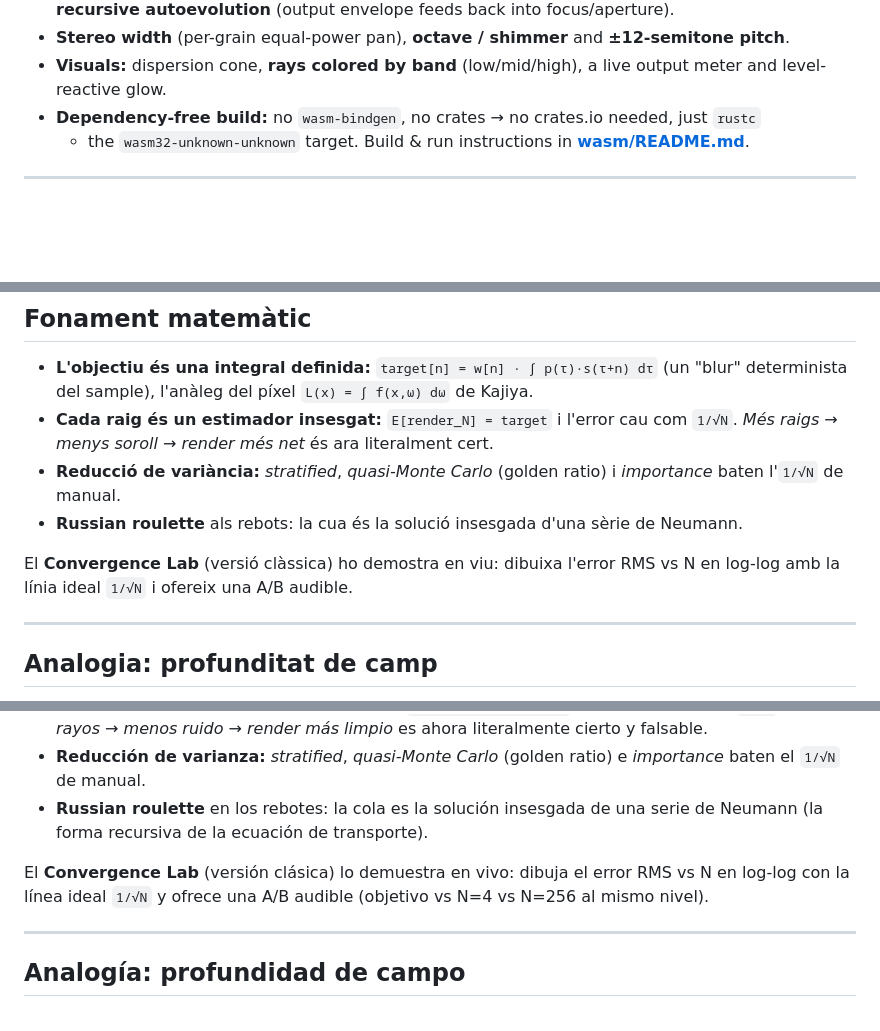
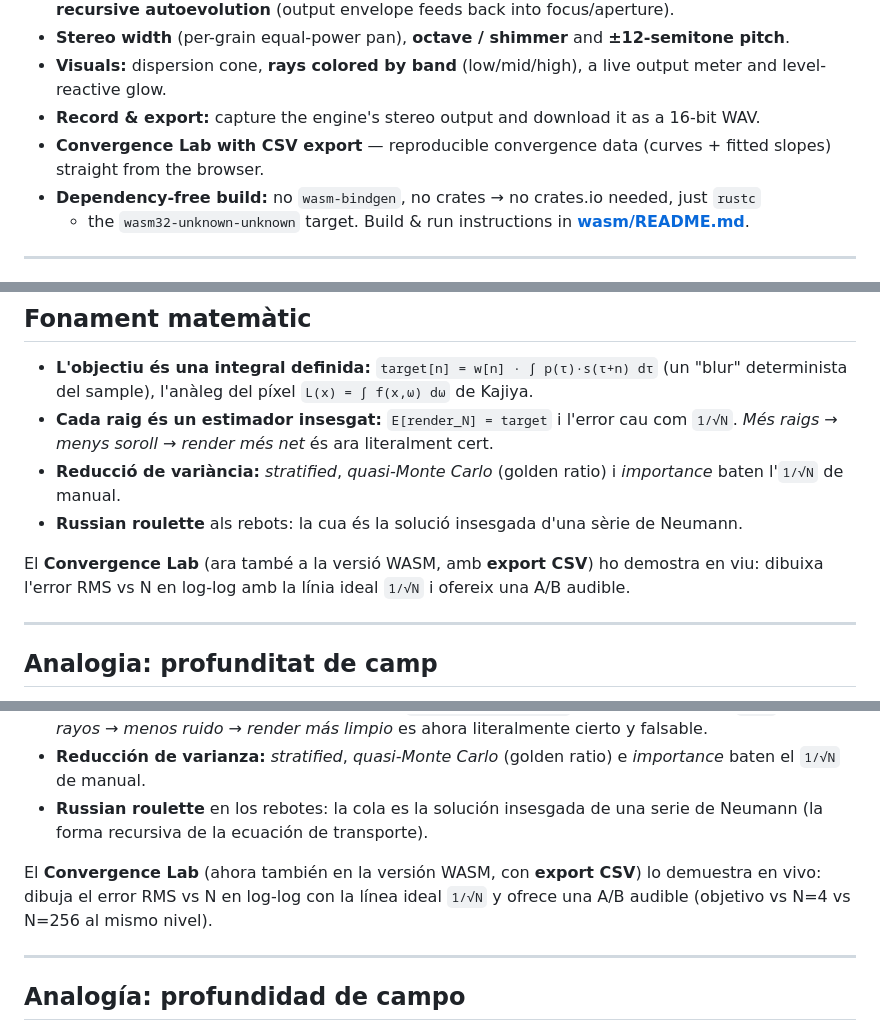
Before and after one commit to cescofors75/RayDrone, a Markdown page: README.md, 3 parts joined by grey strips. GitHub-like rendering; blank space fills up the shorter version.

```diff
--- a/README.md
+++ b/README.md
@@ -209,6 +210,9 @@ points by design:
 - **Stereo width** (per-grain equal-power pan), **octave / shimmer** and **±12-semitone pitch**.
 - **Visuals:** dispersion cone, **rays colored by band** (low/mid/high), a live output meter
   and level-reactive glow.
+- **Record & export:** capture the engine's stereo output and download it as a 16-bit WAV.
+- **Convergence Lab with CSV export** — reproducible convergence data (curves + fitted
+  slopes) straight from the browser.
 - **Dependency-free build:** no `wasm-bindgen`, no crates → no crates.io needed, just `rustc`
   + the `wasm32-unknown-unknown` target. Build & run instructions in
   **[wasm/README.md](wasm/README.md)**.
@@ -344,8 +348,8 @@ menys soroll → render més net. *La imatge no existeix fins que la renderitzes
   baten l'`1/√N` de manual.
 - **Russian roulette** als rebots: la cua és la solució insesgada d'una sèrie de Neumann.
 
-El **Convergence Lab** (versió clàssica) ho demostra en viu: dibuixa l'error RMS vs N en
-log-log amb la línia ideal `1/√N` i ofereix una A/B audible.
+El **Convergence Lab** (ara també a la versió WASM, amb **export CSV**) ho demostra en viu:
+dibuixa l'error RMS vs N en log-log amb la línia ideal `1/√N` i ofereix una A/B audible.
 
 ---
 
@@ -520,9 +526,9 @@ menos ruido → render más limpio. *La imagen no existe hasta que la renderizas
 - **Russian roulette** en los rebotes: la cola es la solución insesgada de una serie de
   Neumann (la forma recursiva de la ecuación de transporte).
 
-El **Convergence Lab** (versión clásica) lo demuestra en vivo: dibuja el error RMS vs N en
-log-log con la línea ideal `1/√N` y ofrece una A/B audible (objetivo vs N=4 vs N=256 al
-mismo nivel).
+El **Convergence Lab** (ahora también en la versión WASM, con **export CSV**) lo demuestra
+en vivo: dibuja el error RMS vs N en log-log con la línea ideal `1/√N` y ofrece una A/B
+audible (objetivo vs N=4 vs N=256 al mismo nivel).
 
 ---
 
```
Also changed, not shown: other parts of README.md (+20 -15 lines).
